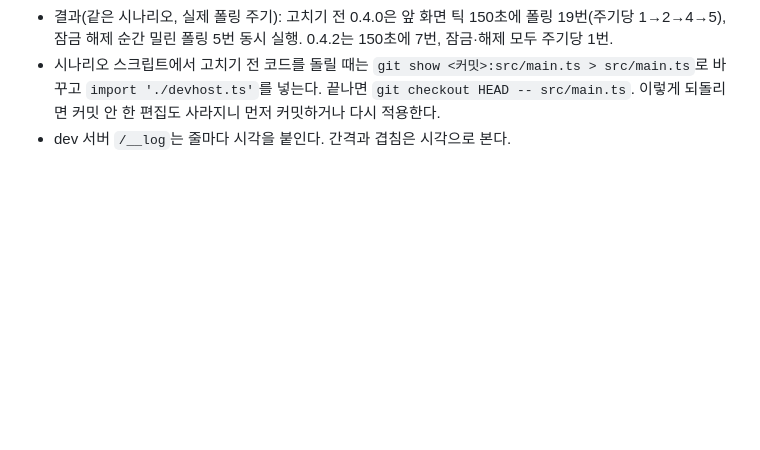
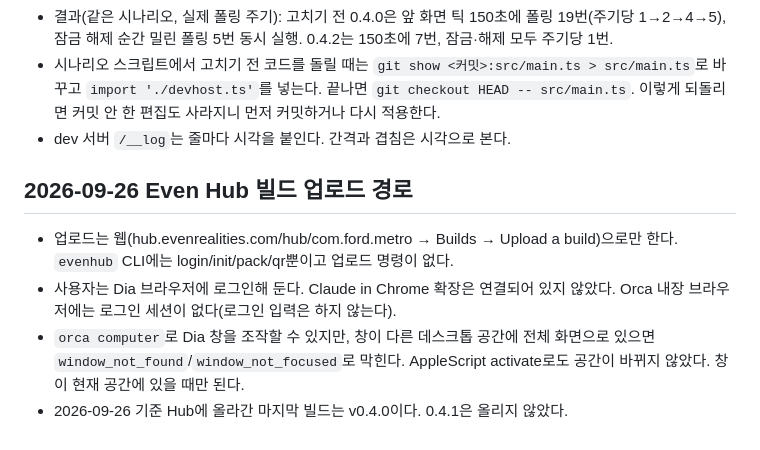
Before and after one commit to HC-kang/G2P-for-metro, a Markdown page: .agent/patterns.md, the part around the change. GitHub-like rendering; blank space fills up the shorter version.

Commit message:
docs: Even Hub 업로드 경로와 막힌 지점 기록
Co-Authored-By: Claude Opus 5.5 (1M context) <noreply@anthropic.com>

```diff
--- a/.agent/patterns.md
+++ b/.agent/patterns.md
@@ -106,3 +106,9 @@ dev server 로그(`/__log`)는 같은 Wi-Fi에서만 받으므로 지하철에
 - 결과(같은 시나리오, 실제 폴링 주기): 고치기 전 0.4.0은 앞 화면 틱 150초에 폴링 19번(주기당 1→2→4→5), 잠금 해제 순간 밀린 폴링 5번 동시 실행. 0.4.2는 150초에 7번, 잠금·해제 모두 주기당 1번.
 - 시나리오 스크립트에서 고치기 전 코드를 돌릴 때는 `git show <커밋>:src/main.ts > src/main.ts`로 바꾸고 `import './devhost.ts'`를 넣는다. 끝나면 `git checkout HEAD -- src/main.ts`. 이렇게 되돌리면 커밋 안 한 편집도 사라지니 먼저 커밋하거나 다시 적용한다.
 - dev 서버 `/__log`는 줄마다 시각을 붙인다. 간격과 겹침은 시각으로 본다.
+
+## 2026-09-26 Even Hub 빌드 업로드 경로
+- 업로드는 웹(hub.evenrealities.com/hub/com.ford.metro → Builds → Upload a build)으로만 한다. `evenhub` CLI에는 login/init/pack/qr뿐이고 업로드 명령이 없다.
+- 사용자는 Dia 브라우저에 로그인해 둔다. Claude in Chrome 확장은 연결되어 있지 않았다. Orca 내장 브라우저에는 로그인 세션이 없다(로그인 입력은 하지 않는다).
+- `orca computer`로 Dia 창을 조작할 수 있지만, 창이 다른 데스크톱 공간에 전체 화면으로 있으면 `window_not_found`/`window_not_focused`로 막힌다. AppleScript activate로도 공간이 바뀌지 않았다. 창이 현재 공간에 있을 때만 된다.
+- 2026-09-26 기준 Hub에 올라간 마지막 빌드는 v0.4.0이다. 0.4.1은 올리지 않았다.
```
